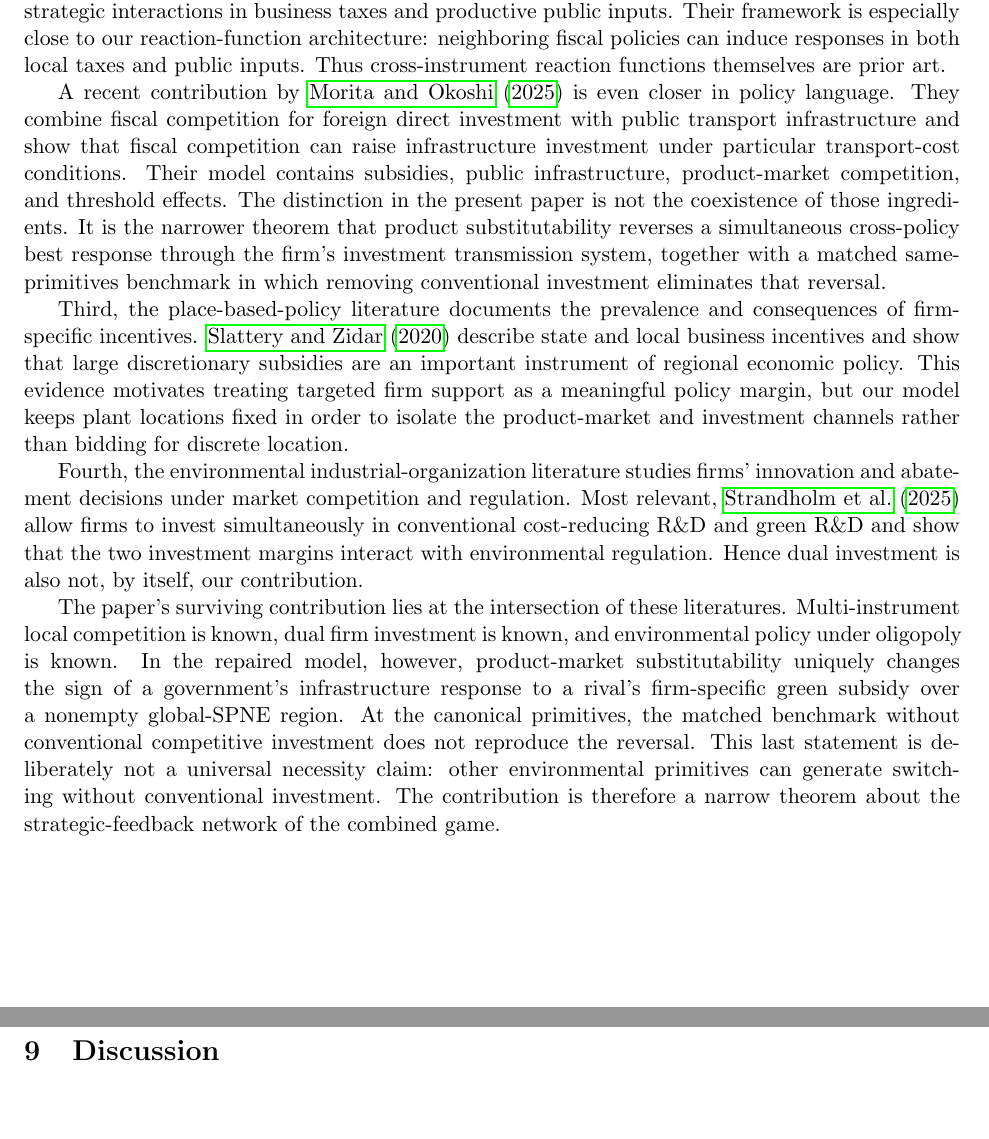
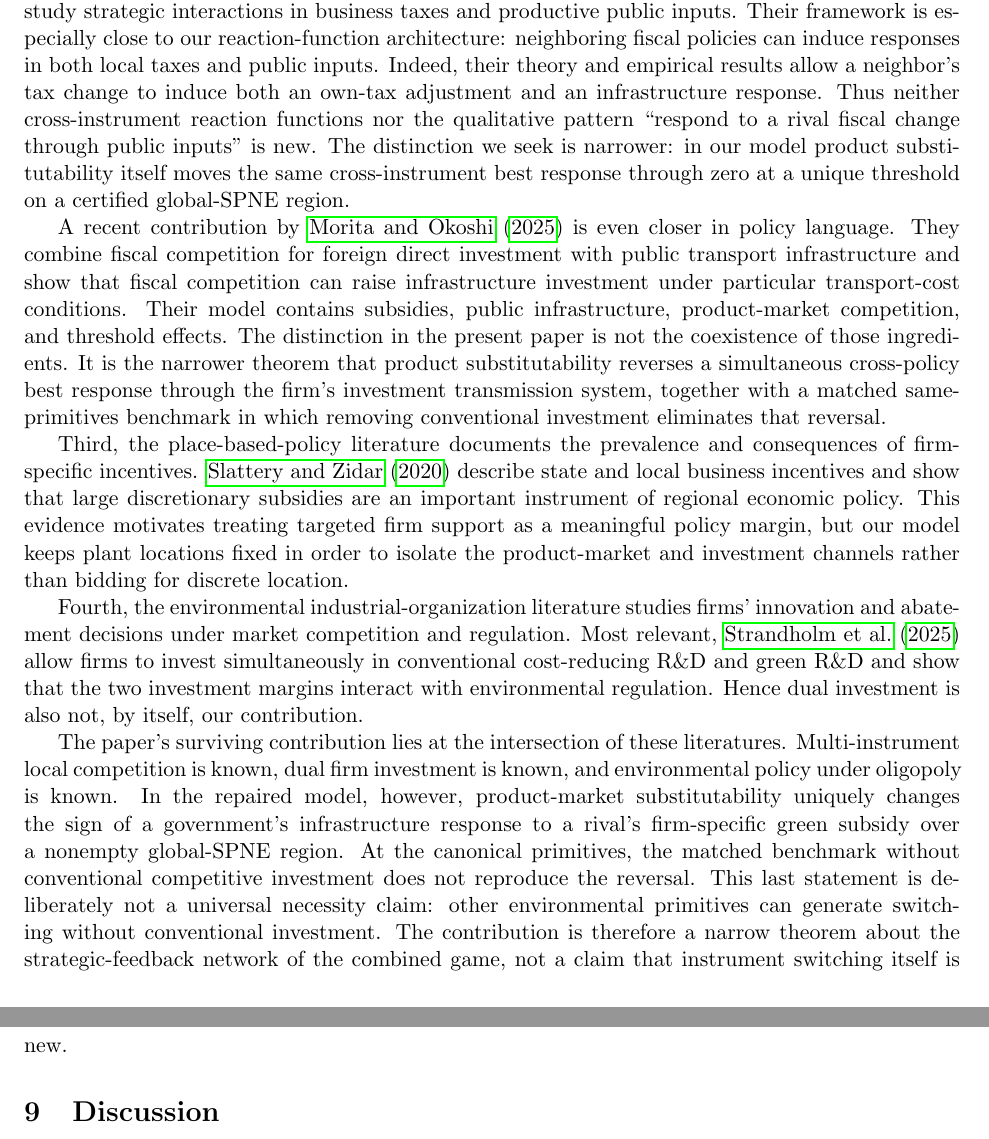
Before and after one commit to ryotamatsuki/strategic-local-green-policy-competition, a LaTeX paper (main.tex, which reads sections/related_literature.tex): two parts of pages 16 and 17 of 22, joined at a grey line, cut so that both start at the same text, the shorter picture padded with empty space. Compiled offline with pdfLaTeX.

Commit message:
Stage 11R: sharpen closest-paper distinction

```diff
--- a/sections/related_literature.tex
+++ b/sections/related_literature.tex
@@ -5,7 +5,7 @@ This paper connects four literatures, but its contribution does not rest on clai
 
 First, a large environmental-federalism literature studies how decentralized jurisdictions combine fiscal and environmental policies. \citet{OatesSchwab1988} show that local governments can choose capital taxes or subsidies together with environmental quality when competing for industry. \citet{BayindirUpmann1998Emissions} studies interjurisdictional emission-tax competition when local firms compete imperfectly, while \citet{MarkusenMoreyOlewiler1993} and \citet{MarkusenMoreyOlewiler1995} emphasize how environmental policy, imperfect competition, and plant-location incentives interact. These papers establish that decentralization can alter environmental-policy incentives and, importantly for our equilibrium repair, that policy changes can alter market structure. We therefore do not claim that strategic environmental federalism, policy-composition distortions, or boundary-regime analysis are new.
 
-Second, the fiscal-competition literature has long recognized that governments compete with both firm-facing fiscal instruments and productive public inputs. \citet{BayindirUpmann1998PublicGoods} compares tax and public-expenditure competition with industrial public goods. \citet{BenassyQuereGobalrajaTrannoy2007} analyze the trade-off between taxation and public inputs, and \citet{HauptmeierMittermaierRincke2012} study strategic interactions in business taxes and productive public inputs. Their framework is especially close to our reaction-function architecture: neighboring fiscal policies can induce responses in both local taxes and public inputs. Thus cross-instrument reaction functions themselves are prior art.
+Second, the fiscal-competition literature has long recognized that governments compete with both firm-facing fiscal instruments and productive public inputs. \citet{BayindirUpmann1998PublicGoods} compares tax and public-expenditure competition with industrial public goods. \citet{BenassyQuereGobalrajaTrannoy2007} analyze the trade-off between taxation and public inputs, and \citet{HauptmeierMittermaierRincke2012} study strategic interactions in business taxes and productive public inputs. Their framework is especially close to our reaction-function architecture: neighboring fiscal policies can induce responses in both local taxes and public inputs. Indeed, their theory and empirical results allow a neighbor's tax change to induce both an own-tax adjustment and an infrastructure response. Thus neither cross-instrument reaction functions nor the qualitative pattern ``respond to a rival fiscal change through public inputs'' is new. The distinction we seek is narrower: in our model product substitutability itself moves the same cross-instrument best response through zero at a unique threshold on a certified global-SPNE region.
 
 A recent contribution by \citet{MoritaOkoshi2025} is even closer in policy language. They combine fiscal competition for foreign direct investment with public transport infrastructure and show that fiscal competition can raise infrastructure investment under particular transport-cost conditions. Their model contains subsidies, public infrastructure, product-market competition, and threshold effects. The distinction in the present paper is not the coexistence of those ingredients. It is the narrower theorem that product substitutability reverses a simultaneous cross-policy best response through the firm's investment transmission system, together with a matched same-primitives benchmark in which removing conventional investment eliminates that reversal.
 
@@ -13,4 +13,4 @@ Third, the place-based-policy literature documents the prevalence and consequenc
 
 Fourth, the environmental industrial-organization literature studies firms' innovation and abatement decisions under market competition and regulation. Most relevant, \citet{StrandholmEspinolaMunoz2025} allow firms to invest simultaneously in conventional cost-reducing R\&D and green R\&D and show that the two investment margins interact with environmental regulation. Hence dual investment is also not, by itself, our contribution.
 
-The paper's surviving contribution lies at the intersection of these literatures. Multi-instrument local competition is known, dual firm investment is known, and environmental policy under oligopoly is known. In the repaired model, however, product-market substitutability uniquely changes the sign of a government's infrastructure response to a rival's firm-specific green subsidy over a nonempty global-SPNE region. At the canonical primitives, the matched benchmark without conventional competitive investment does not reproduce the reversal. This last statement is deliberately not a universal necessity claim: other environmental primitives can generate switching without conventional investment. The contribution is therefore a narrow theorem about the strategic-feedback network of the combined game.
+The paper's surviving contribution lies at the intersection of these literatures. Multi-instrument local competition is known, dual firm investment is known, and environmental policy under oligopoly is known. In the repaired model, however, product-market substitutability uniquely changes the sign of a government's infrastructure response to a rival's firm-specific green subsidy over a nonempty global-SPNE region. At the canonical primitives, the matched benchmark without conventional competitive investment does not reproduce the reversal. This last statement is deliberately not a universal necessity claim: other environmental primitives can generate switching without conventional investment. The contribution is therefore a narrow theorem about the strategic-feedback network of the combined game, not a claim that instrument switching itself is new.
```
